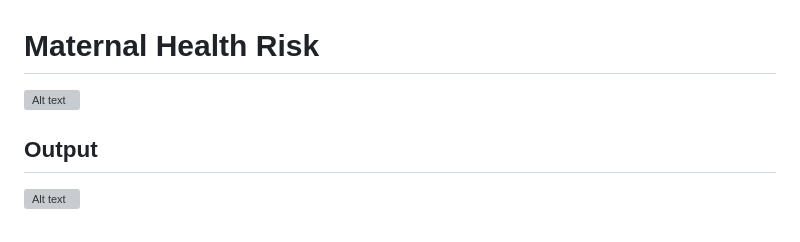
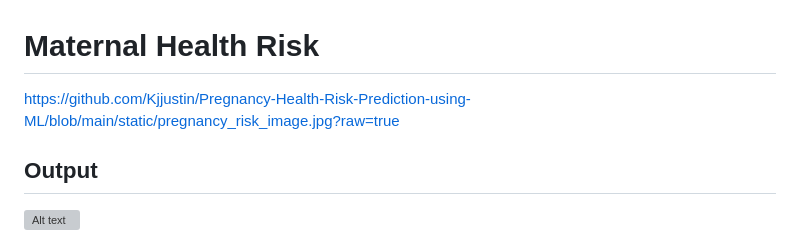
Before and after one commit to Kjjustin/Pregnancy-Health-Risk-Prediction-using-ML, a Markdown page: README.md, the part around the change. Rendered like a GitHub page; grey boxes are pictures that could not be loaded.

```diff
--- a/README.md
+++ b/README.md
@@ -1,6 +1,6 @@
 # Maternal Health Risk
 
-![Alt text](https://raw.githubusercontent.com/raviatkumar/Maternal-Health-Risk/main/Image/Meternal.jpg)
+https://github.com/Kjjustin/Pregnancy-Health-Risk-Prediction-using-ML/blob/main/static/pregnancy_risk_image.jpg?raw=true
 
 ## Output
 ![Alt text](https://raw.githubusercontent.com/raviatkumar/Maternal-Health-Risk/main/Output/maternal.PNG)
```
